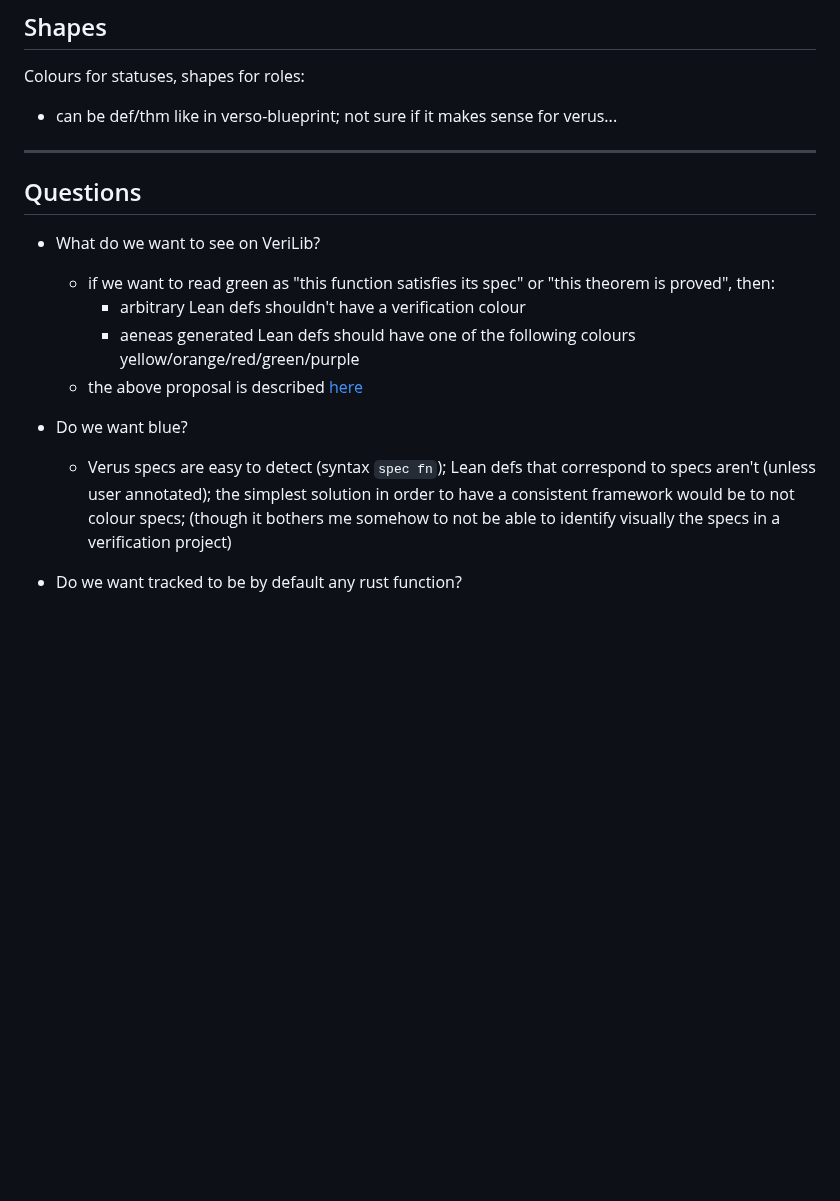
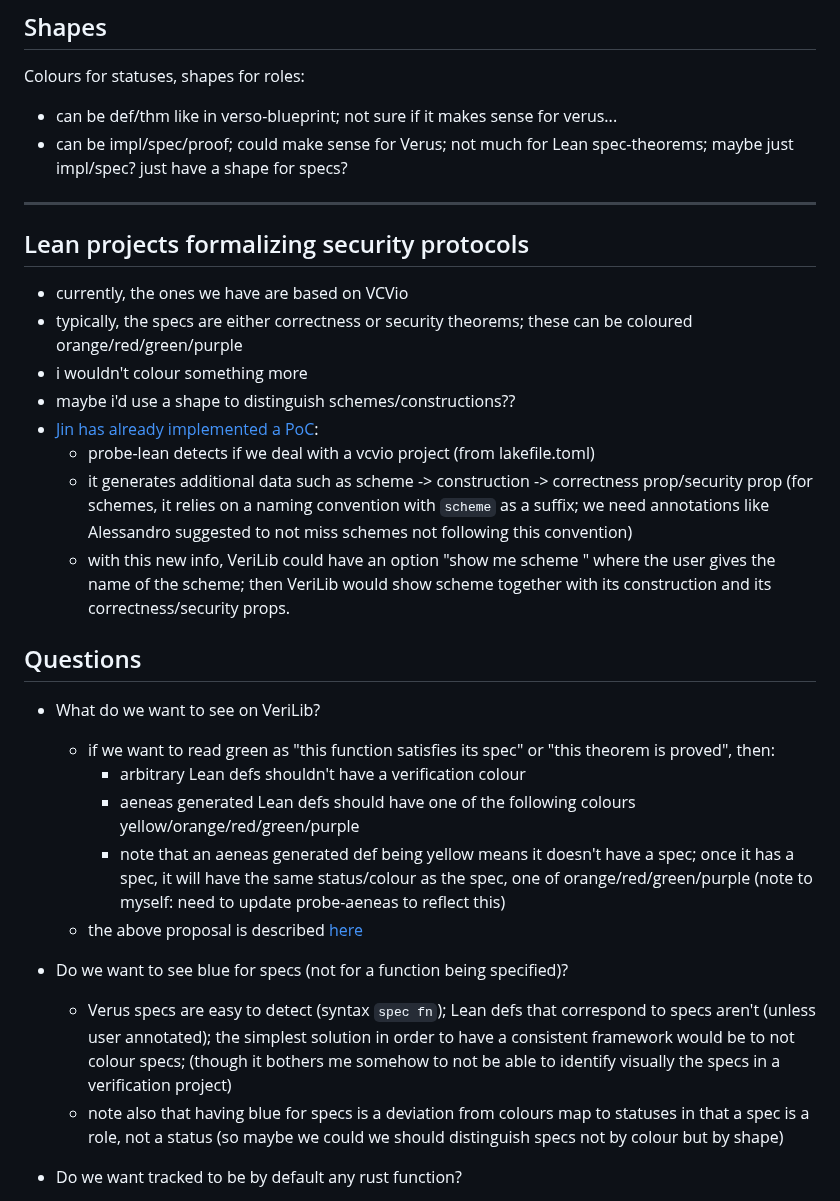
Before and after one commit to Beneficial-AI-Foundation/probe, a Markdown page: docs/probes-overview-slides.md, the part around the change. GitHub-like rendering; blank space fills up the shorter version.

```diff
--- a/docs/probes-overview-slides.md
+++ b/docs/probes-overview-slides.md
@@ -308,8 +308,20 @@ fn is_negative(&amp;self) -&gt; (result: Choice)
 
 Colours for statuses, shapes for roles:
 - can be def/thm like in verso-blueprint; not sure if it makes sense for verus...
+- can be impl/spec/proof; could make sense for Verus; not much for Lean spec-theorems; maybe just impl/spec? just have a shape for specs?
 
 ---
+
+## Lean projects formalizing security protocols
+
+- currently, the ones we have are based on VCVio
+- typically, the specs are either correctness or security theorems; these can be coloured <span style="color:#E8710A; font-weight:700">orange</span>/<span style="color:#D32F2F; font-weight:700">red</span>/<span style="color:#2E7D32; font-weight:700">green</span>/<span style="color:#7C3AED; font-weight:700">purple</span>
+- i wouldn't colour something more
+- maybe i'd use a shape to distinguish schemes/constructions??
+- [Jin has already implemented a PoC](https://github.com/Beneficial-AI-Foundation/probe-lean/blob/main/docs/classification-security-protocol.md):
+  - probe-lean detects if we deal with a vcvio project (from lakefile.toml)
+  - it generates additional data such as scheme -> construction -> correctness prop/security prop (for schemes, it relies on a naming convention with `scheme` as a suffix; we need annotations like Alessandro suggested to not miss schemes not following this convention)
+  - with this new info, VeriLib could have an option "show me scheme <x>" where the user gives the name of the scheme; then VeriLib would show scheme <x> together with its construction and its correctness/security props.
 
 ## Questions
 
@@ -317,10 +329,12 @@ Colours for statuses, shapes for roles:
   - if we want to read green as "this function satisfies its spec" or "this theorem is proved", then:
       - arbitrary Lean defs shouldn't have a verification colour
       - aeneas generated Lean defs should have one of the following colours <span style="color:#C99A00; font-weight:700">yellow</span>/<span style="color:#E8710A; font-weight:700">orange</span>/<span style="color:#D32F2F; font-weight:700">red</span>/<span style="color:#2E7D32; font-weight:700">green</span>/<span style="color:#7C3AED; font-weight:700">purple</span>
+      - note that an aeneas generated def being <span style="color:#C99A00; font-weight:700">yellow</span> means it doesn't have a spec; once it has a spec, it will have the same status/colour as the spec, one of <span style="color:#E8710A; font-weight:700">orange</span>/<span style="color:#D32F2F; font-weight:700">red</span>/<span style="color:#2E7D32; font-weight:700">green</span>/<span style="color:#7C3AED; font-weight:700">purple</span>  (note to myself: need to update probe-aeneas to reflect this)
   - the above proposal is described [here](https://github.com/Beneficial-AI-Foundation/probe/blob/78d069ebc7c7856ab116387dba333f85bf1156c0/docs/verification-statuses.md)
 
-- Do we want blue?
+- Do we want to see <span style="color:#2563EB">blue</span> for specs (not for a function being specified)?
   - Verus specs are easy to detect (syntax `spec fn`); Lean defs that correspond to specs aren't (unless user annotated); the simplest solution in order to have a consistent framework would be to not colour specs; (though it bothers me somehow to not be able to identify visually the specs in a verification project)
+  - note also that having blue for specs is a deviation from colours map to statuses in that a spec is a role, not a status (so maybe we could we should distinguish specs not by colour but by shape)
 
 - Do we want tracked to be by default any rust function?
   - If yes, in order to have a finished verification project with no tracked functions which aren't specified, we'd need to use an annotation like `outside_verif_scope` (projects not using such an annotation will appear as incomplete on VeriLib)
```
Also changed, not shown: docs/image-1.png (added), docs/image.png (added).
